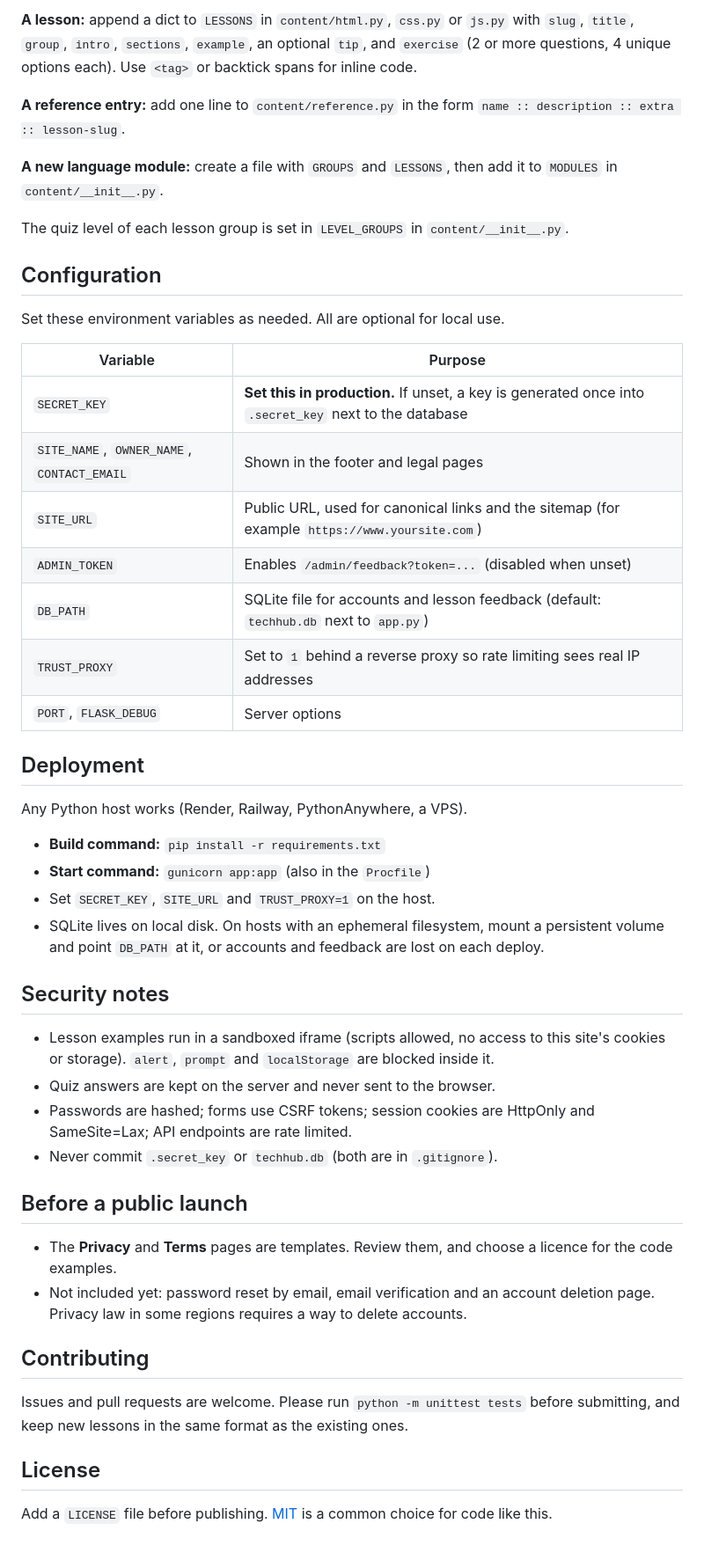
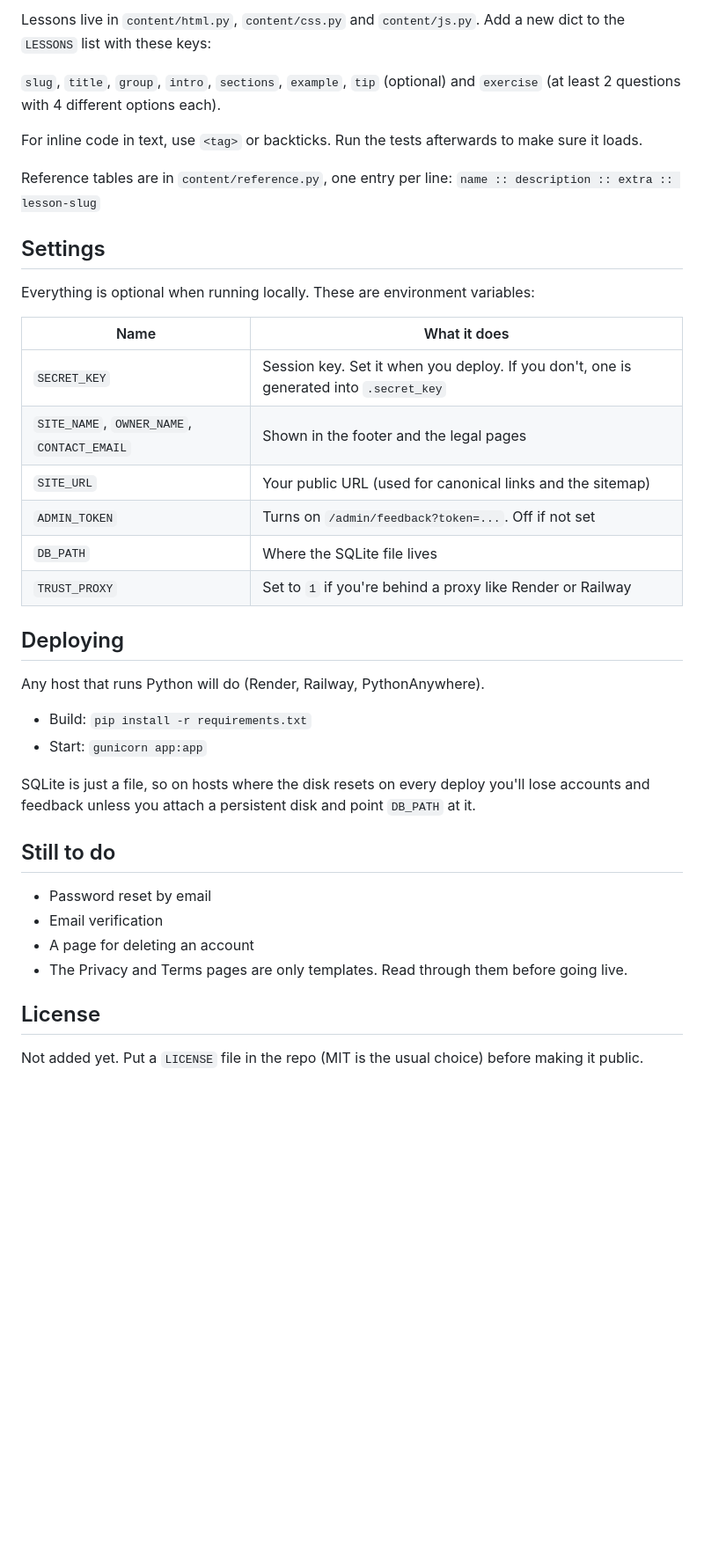
Before and after one commit to RamyaVengadesan/techhub-e-learn, a Markdown page: README.md, the part around one of its changes. Shown at 88% size. Drawn GitHub-style; blank space fills up the shorter version.

```diff
--- a/README.md
+++ b/README.md
@@ -75,51 +65,42 @@ techhub/
 
-**A lesson:** append a dict to `LESSONS` in `content/html.py`, `css.py` or `js.py` with `slug`, `title`, `group`, `intro`, `sections`, `example`, an optional `tip`, and `exercise` (2 or more questions, 4 unique options each). Use `<tag>` or backtick spans for inline code.
+Lessons live in `content/html.py`, `content/css.py` and `content/js.py`. Add a new dict to the `LESSONS` list with these keys:
 
-**A reference entry:** add one line to `content/reference.py` in the form `name :: description :: extra :: lesson-slug`.
+`slug`, `title`, `group`, `intro`, `sections`, `example`, `tip` (optional) and `exercise` (at least 2 questions with 4 different options each).
 
-**A new language module:** create a file with `GROUPS` and `LESSONS`, then add it to `MODULES` in `content/__init__.py`.
+For inline code in text, use `<tag>` or backticks. Run the tests afterwards to make sure it loads.
 
-The quiz level of each lesson group is set in `LEVEL_GROUPS` in `content/__init__.py`.
+Reference tables are in `content/reference.py`, one entry per line:
+`name :: description :: extra :: lesson-slug`
 
-## Configuration
+## Settings
 
-Set these environment variables as needed. All are optional for local use.
+Everything is optional when running locally. These are environment variables:
 
-| Variable | Purpose |
+| Name | What it does |
 |---|---|
-| `SECRET_KEY` | **Set this in production.** If unset, a key is generated once into `.secret_key` next to the database |
-| `SITE_NAME`, `OWNER_NAME`, `CONTACT_EMAIL` | Shown in the footer and legal pages |
-| `SITE_URL` | Public URL, used for canonical links and the sitemap (for example `https://www.yoursite.com`) |
-| `ADMIN_TOKEN` | Enables `/admin/feedback?token=...` (disabled when unset) |
-| `DB_PATH` | SQLite file for accounts and lesson feedback (default: `techhub.db` next to `app.py`) |
-| `TRUST_PROXY` | Set to `1` behind a reverse proxy so rate limiting sees real IP addresses |
-| `PORT`, `FLASK_DEBUG` | Server options |
+| `SECRET_KEY` | Session key. Set it when you deploy. If you don't, one is generated into `.secret_key` |
+| `SITE_NAME`, `OWNER_NAME`, `CONTACT_EMAIL` | Shown in the footer and the legal pages |
+| `SITE_URL` | Your public URL (used for canonical links and the sitemap) |
+| `ADMIN_TOKEN` | Turns on `/admin/feedback?token=...`. Off if not set |
+| `DB_PATH` | Where the SQLite file lives |
+| `TRUST_PROXY` | Set to `1` if you're behind a proxy like Render or Railway |
 
-## Deployment
+## Deploying
 
-Any Python host works (Render, Railway, PythonAnywhere, a VPS).
+Any host that runs Python will do (Render, Railway, PythonAnywhere).
 
-- **Build command:** `pip install -r requirements.txt`
-- **Start command:** `gunicorn app:app` (also in the `Procfile`)
-- Set `SECRET_KEY`, `SITE_URL` and `TRUST_PROXY=1` on the host.
-- SQLite lives on local disk. On hosts with an ephemeral filesystem, mount a persistent volume and point `DB_PATH` at it, or accounts and feedback are lost on each deploy.
+- Build: `pip install -r requirements.txt`
+- Start: `gunicorn app:app`
 
-## Security notes
+SQLite is just a file, so on hosts where the disk resets on every deploy you'll lose accounts and feedback unless you attach a persistent disk and point `DB_PATH` at it.
 
-- Lesson examples run in a sandboxed iframe (scripts allowed, no access to this site's cookies or storage). `alert`, `prompt` and `localStorage` are blocked inside it.
-- Quiz answers are kept on the server and never sent to the browser.
-- Passwords are hashed; forms use CSRF tokens; session cookies are HttpOnly and SameSite=Lax; API endpoints are rate limited.
-- Never commit `.secret_key` or `techhub.db` (both are in `.gitignore`).
+## Still to do
 
-## Before a public launch
-
-- The **Privacy** and **Terms** pages are templates. Review them, and choose a licence for the code examples.
-- Not included yet: password reset by email, email verification and an account deletion page. Privacy law in some regions requires a way to delete accounts.
-
-## Contributing
-
-Issues and pull requests are welcome. Please run `python -m unittest tests` before submitting, and keep new lessons in the same format as the existing ones.
+- Password reset by email
+- Email verification
+- A page for deleting an account
+- The Privacy and Terms pages are only templates. Read through them before going live.
 
 ## License
 
-Add a `LICENSE` file before publishing. [MIT](https://choosealicense.com/licenses/mit/) is a common choice for code like this.
+Not added yet. Put a `LICENSE` file in the repo (MIT is the usual choice) before making it public.
```
Also changed, not shown: other parts of README.md (+37 -47 lines).
